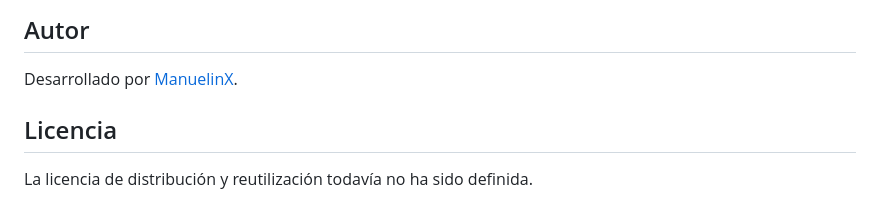
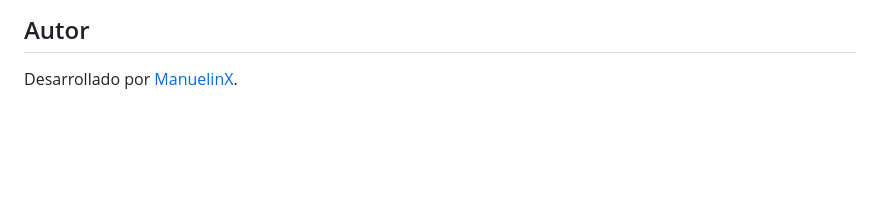
Before and after one commit to ManuelinX/huellamiGO_Free, a Markdown page: README.md, the part around the change. GitHub-like rendering; blank space fills up the shorter version.

```diff
--- a/README.md
+++ b/README.md
@@ -165,7 +165,3 @@ huellamiGO_Free/
 ## Autor
 
 Desarrollado por [ManuelinX](https://github.com/ManuelinX).
-
-## Licencia
-
-La licencia de distribución y reutilización todavía no ha sido definida.
```
